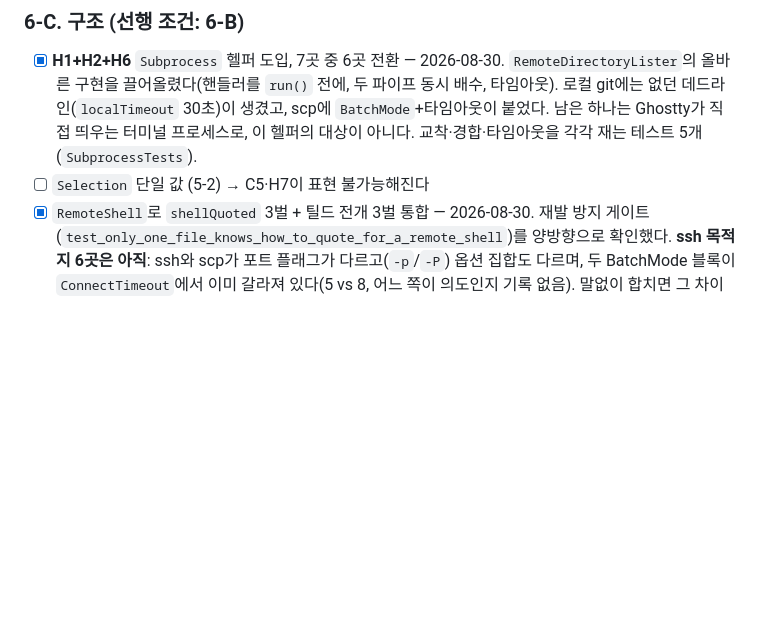
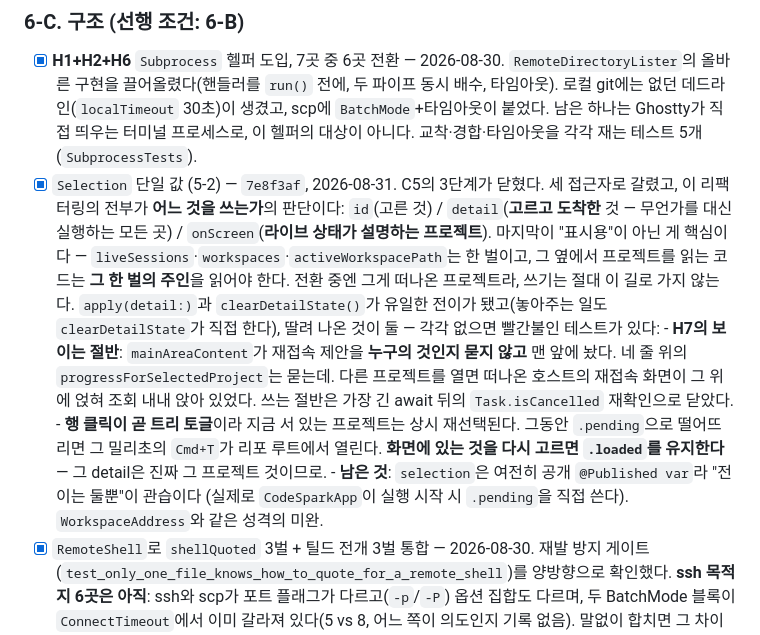
Before and after one commit to jinto/codespark, a Markdown page: docs/plans/2026-08-30-overhaul.md, the part around the change. Drawn GitHub-style; blank space fills up the shorter version.

Commit message:
docs: record what the Selection type settled, and what it did not
The same checkbox drift the last commit cleaned up, one item later. Notes
which of the three accessors each kind of site takes — that judgement is
the whole of the refactor — and leaves the one thing still on convention:
`selection` is a public `@Published var`, so "apply and clearDetailState
are the only transitions" is a habit, not a rule the compiler keeps.

```diff
--- a/docs/plans/2026-08-30-overhaul.md
+++ b/docs/plans/2026-08-30-overhaul.md
@@ -476,7 +476,24 @@ zig를 한 번도 실행하지 못한 채 디스크에 있던 `.a`를 링크해
       로컬 git에는 없던 데드라인(`localTimeout` 30초)이 생겼고, scp에 `BatchMode`+타임아웃이 붙었다.
       남은 하나는 Ghostty가 직접 띄우는 터미널 프로세스로, 이 헬퍼의 대상이 아니다.
       교착·경합·타임아웃을 각각 재는 테스트 5개(`SubprocessTests`).
-- [ ] `Selection` 단일 값 (5-2) → C5·H7이 표현 불가능해진다
+- [x] `Selection` 단일 값 (5-2) — `7e8f3af`, 2026-08-31. C5의 3단계가 닫혔다.
+      세 접근자로 갈렸고, 이 리팩터링의 전부가 **어느 것을 쓰는가**의 판단이다:
+      `id`(고른 것) / `detail`(**고르고 도착한** 것 — 무언가를 대신 실행하는 모든 곳) /
+      `onScreen`(**라이브 상태가 설명하는 프로젝트**). 마지막이 "표시용"이 아닌 게 핵심이다 —
+      `liveSessions`·`workspaces`·`activeWorkspacePath`는 한 벌이고, 그 옆에서 프로젝트를
+      읽는 코드는 **그 한 벌의 주인**을 읽어야 한다. 전환 중엔 그게 떠나온 프로젝트라,
+      쓰기는 절대 이 길로 가지 않는다.
+      `apply(detail:)`과 `clearDetailState()`가 유일한 전이가 됐고(놓아주는 일도
+      `clearDetailState`가 직접 한다), 딸려 나온 것이 둘 — 각각 없으면 빨간불인 테스트가 있다:
+      - **H7의 보이는 절반**: `mainAreaContent`가 재접속 제안을 **누구의 것인지 묻지 않고**
+        맨 앞에 놨다. 네 줄 위의 `progressForSelectedProject`는 묻는데. 다른 프로젝트를 열면
+        떠나온 호스트의 재접속 화면이 그 위에 얹혀 조회 내내 앉아 있었다.
+        쓰는 절반은 가장 긴 await 뒤의 `Task.isCancelled` 재확인으로 닫았다.
+      - **행 클릭이 곧 트리 토글**이라 지금 서 있는 프로젝트는 상시 재선택된다.
+        그동안 `.pending`으로 떨어뜨리면 그 밀리초의 `Cmd+T`가 리포 루트에서 열린다.
+        **화면에 있는 것을 다시 고르면 `.loaded`를 유지한다** — 그 detail은 진짜 그 프로젝트 것이므로.
+      - **남은 것**: `selection`은 여전히 공개 `@Published var`라 "전이는 둘뿐"이 관습이다
+        (실제로 `CodeSparkApp`이 실행 시작 시 `.pending`을 직접 쓴다). `WorkspaceAddress`와 같은 성격의 미완.
 - [x] `RemoteShell`로 `shellQuoted` 3벌 + 틸드 전개 3벌 통합 — 2026-08-30.
       재발 방지 게이트(`test_only_one_file_knows_how_to_quote_for_a_remote_shell`)를 양방향으로 확인했다.
       **ssh 목적지 6곳은 아직**: ssh와 scp가 포트 플래그가 다르고(`-p`/`-P`) 옵션 집합도 다르며,
```
